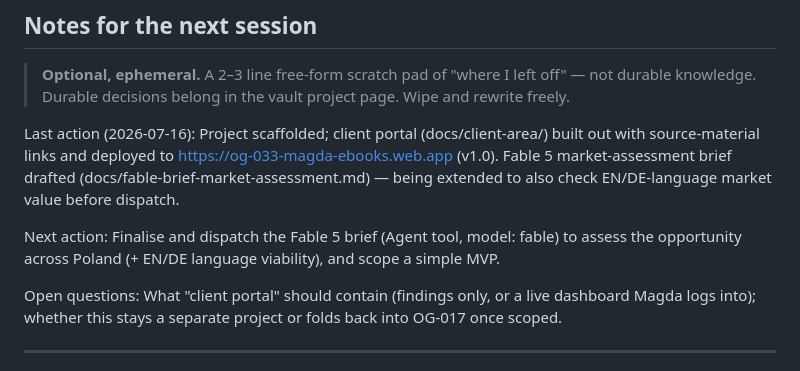
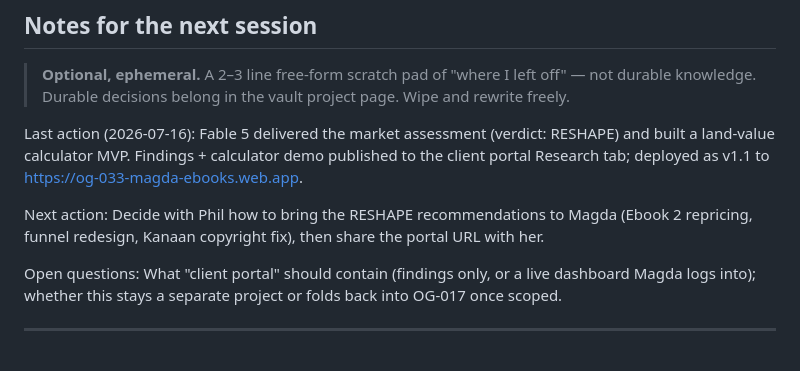
Before and after one commit to parrysan/OG-033-Magda-Ebooks, a Markdown page: AGENTS.md, the part around the change. Drawn GitHub-style.

Commit message:
docs: update session notes after v1.1 deploy

```diff
--- a/AGENTS.md
+++ b/AGENTS.md
@@ -90,9 +90,9 @@ Overrides: none yet — add project-specific overrides here as they emerge.
 
 > **Optional, ephemeral.** A 2–3 line free-form scratch pad of "where I left off" — not durable knowledge. Durable decisions belong in the vault project page. Wipe and rewrite freely.
 
-Last action (2026-07-16): Project scaffolded; client portal (docs/client-area/) built out with source-material links and deployed to https://og-033-magda-ebooks.web.app (v1.0). Fable 5 market-assessment brief drafted (docs/fable-brief-market-assessment.md) — being extended to also check EN/DE-language market value before dispatch.
+Last action (2026-07-16): Fable 5 delivered the market assessment (verdict: RESHAPE) and built a land-value calculator MVP. Findings + calculator demo published to the client portal Research tab; deployed as v1.1 to https://og-033-magda-ebooks.web.app.
 
-Next action: Finalise and dispatch the Fable 5 brief (Agent tool, model: fable) to assess the opportunity across Poland (+ EN/DE language viability), and scope a simple MVP.
+Next action: Decide with Phil how to bring the RESHAPE recommendations to Magda (Ebook 2 repricing, funnel redesign, Kanaan copyright fix), then share the portal URL with her.
 
 Open questions: What "client portal" should contain (findings only, or a live dashboard Magda logs into); whether this stays a separate project or folds back into OG-017 once scoped.
 
```
